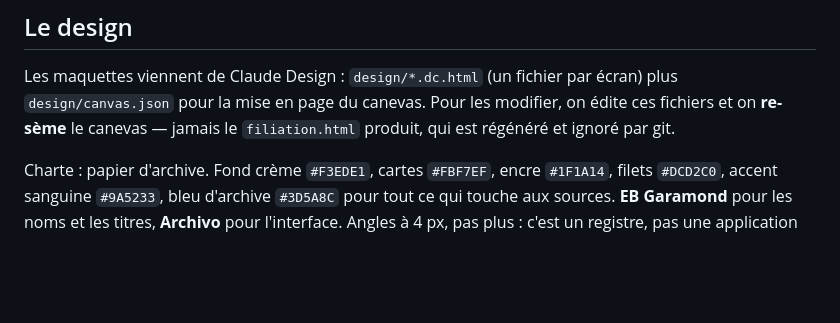
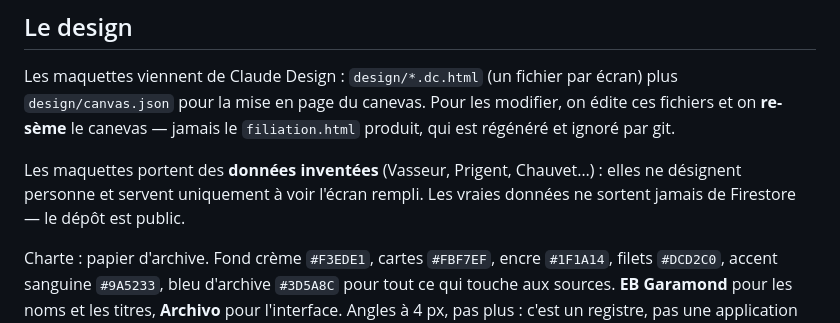
Before and after one commit to grapinatpwts-crypto/arbre-genealogique, a Markdown page: CLAUDE.md, the part around the change. GitHub-like rendering; blank space fills up the shorter version.

```diff
--- a/CLAUDE.md
+++ b/CLAUDE.md
@@ -73,6 +73,10 @@ Les maquettes viennent de Claude Design : `design/*.dc.html` (un fichier par
 modifier, on édite ces fichiers et on **re-sème** le canevas — jamais le
 `filiation.html` produit, qui est régénéré et ignoré par git.
 
+Les maquettes portent des **données inventées** (Vasseur, Prigent, Chauvet…) :
+elles ne désignent personne et servent uniquement à voir l'écran rempli. Les
+vraies données ne sortent jamais de Firestore — le dépôt est public.
+
 Charte : papier d'archive. Fond crème `#F3EDE1`, cartes `#FBF7EF`, encre
 `#1F1A14`, filets `#DCD2C0`, accent sanguine `#9A5233`, bleu d'archive `#3D5A8C`
 pour tout ce qui touche aux sources. **EB Garamond** pour les noms et les
```
Also changed, not shown: DESIGN-LIGNEE.md (+3 -0 lines), PROJET.md (+7 -1 lines).
